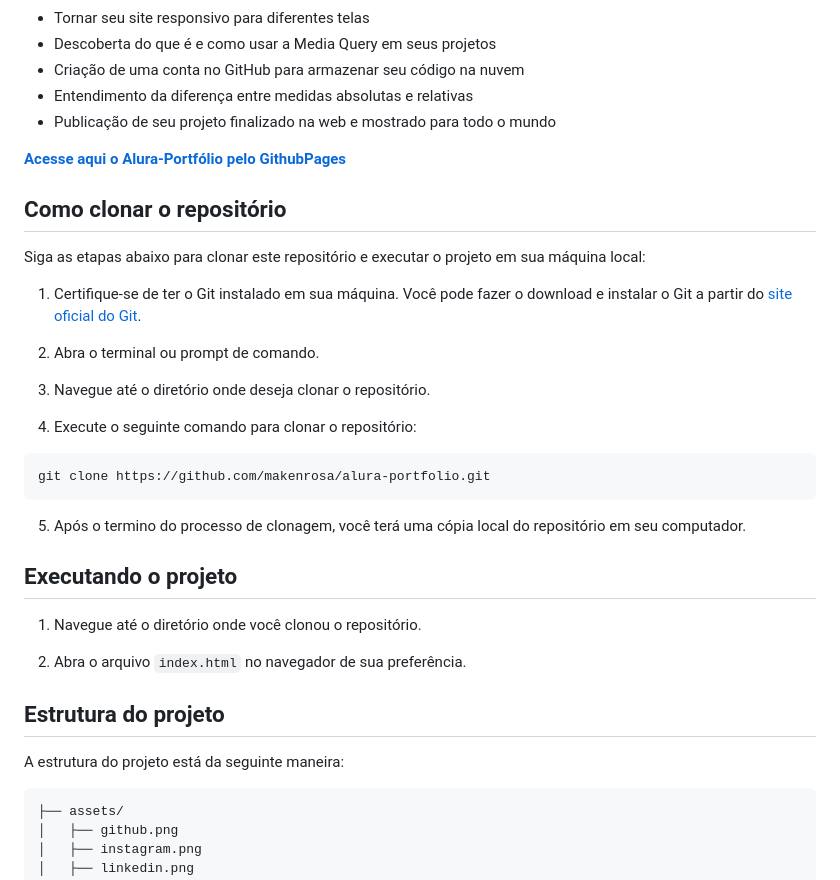
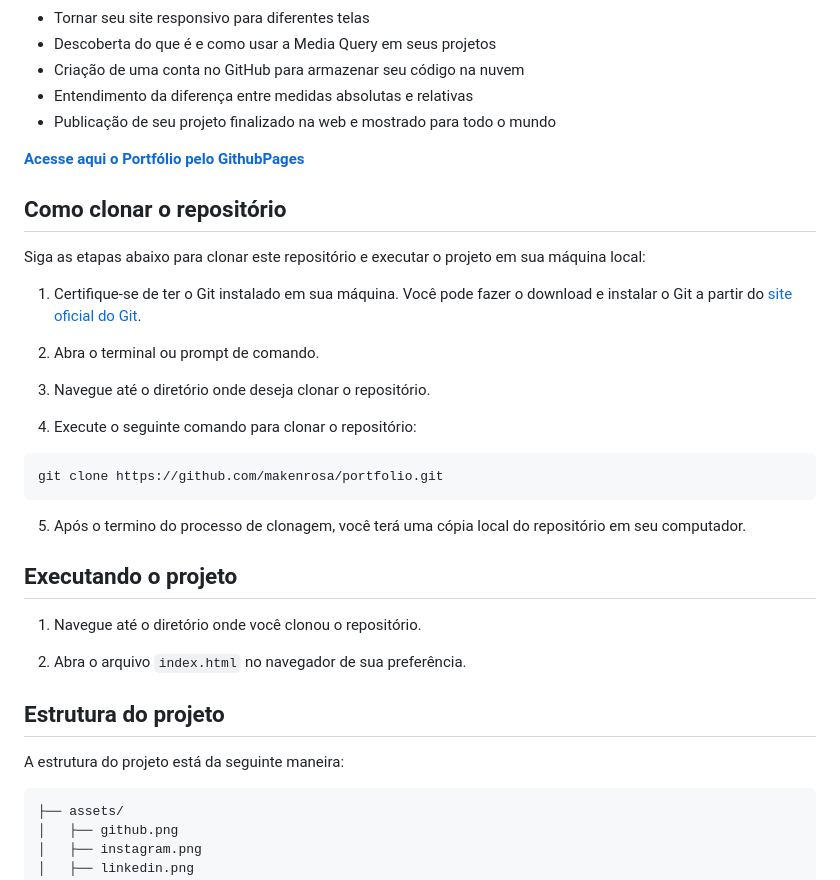
Before and after one commit to MakenRosa/alura-portfolio, a Markdown page: README.md, the part around one of its changes. Drawn GitHub-style.

Commit message:
docs: rename project

````diff
--- a/README.md
+++ b/README.md
@@ -42,7 +42,7 @@ Neste curso, foram abordados vários tópicos importantes relacionados à respon
 - Entendimento da diferença entre medidas absolutas e relativas
 - Publicação de seu projeto finalizado na web e mostrado para todo o mundo
 
-**[Acesse aqui o Alura-Portfólio pelo GithubPages](https://makenrosa.github.io/alura-portfolio/index.html)**
+**[Acesse aqui o Portfólio pelo GithubPages](https://makenrosa.github.io/portfolio/index.html)**
 
 ## Como clonar o repositório
 
@@ -57,7 +57,7 @@ Siga as etapas abaixo para clonar este repositório e executar o projeto em sua
 4. Execute o seguinte comando para clonar o repositório:
 
 ```bash
-git clone https://github.com/makenrosa/alura-portfolio.git
+git clone https://github.com/makenrosa/portfolio.git
 ```
 
 5. Após o termino do processo de clonagem, você terá uma cópia local do repositório em seu computador.
@@ -72,7 +72,7 @@ git clone https://github.com/makenrosa/alura-portfolio.git
 
 A estrutura do projeto está da seguinte maneira:
 
-```Alura-Portfolio/
+```Portfolio/
 ├── assets/
 │   ├── github.png
 │   ├── instagram.png
````
Also changed, not shown: other parts of README.md (+1 -1 lines).
